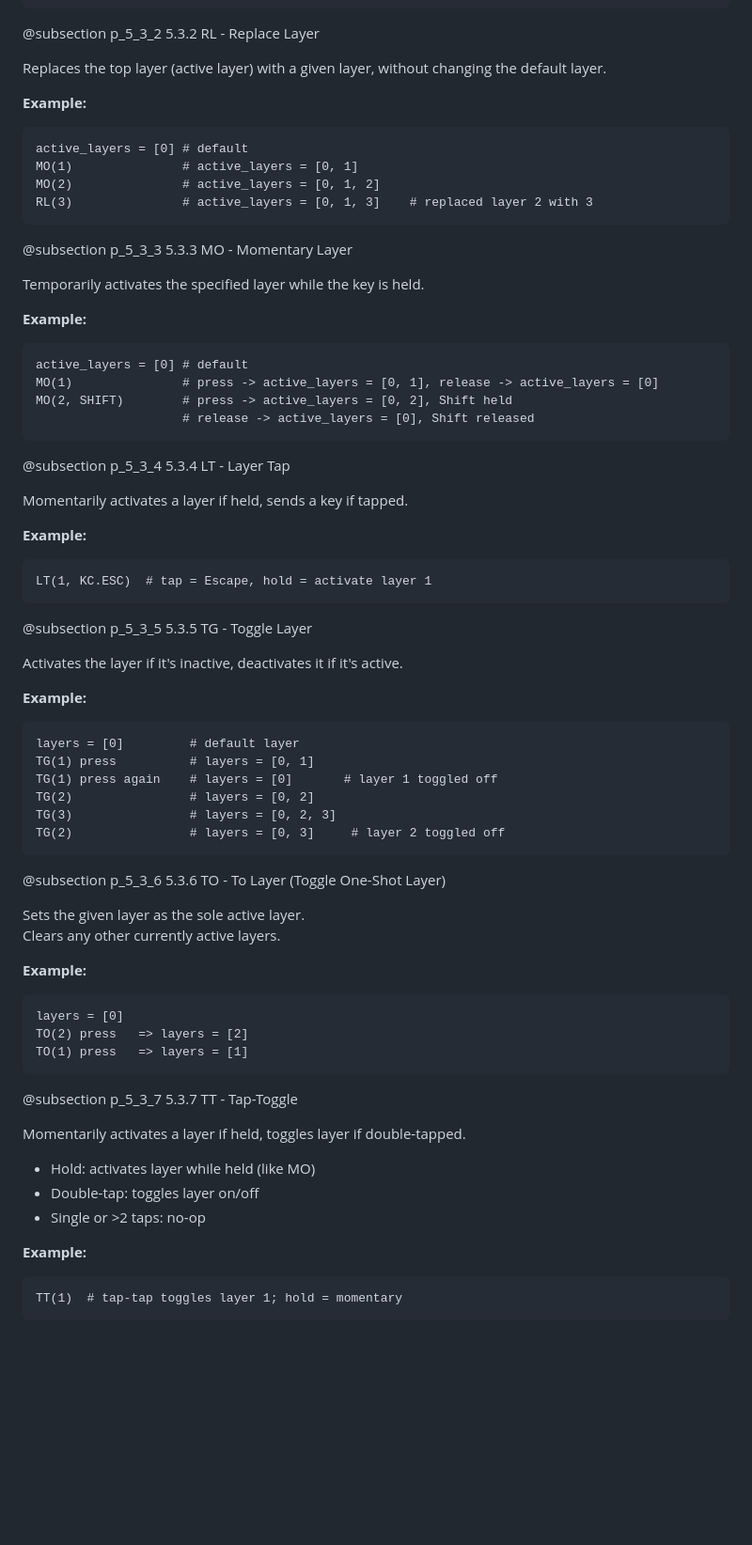
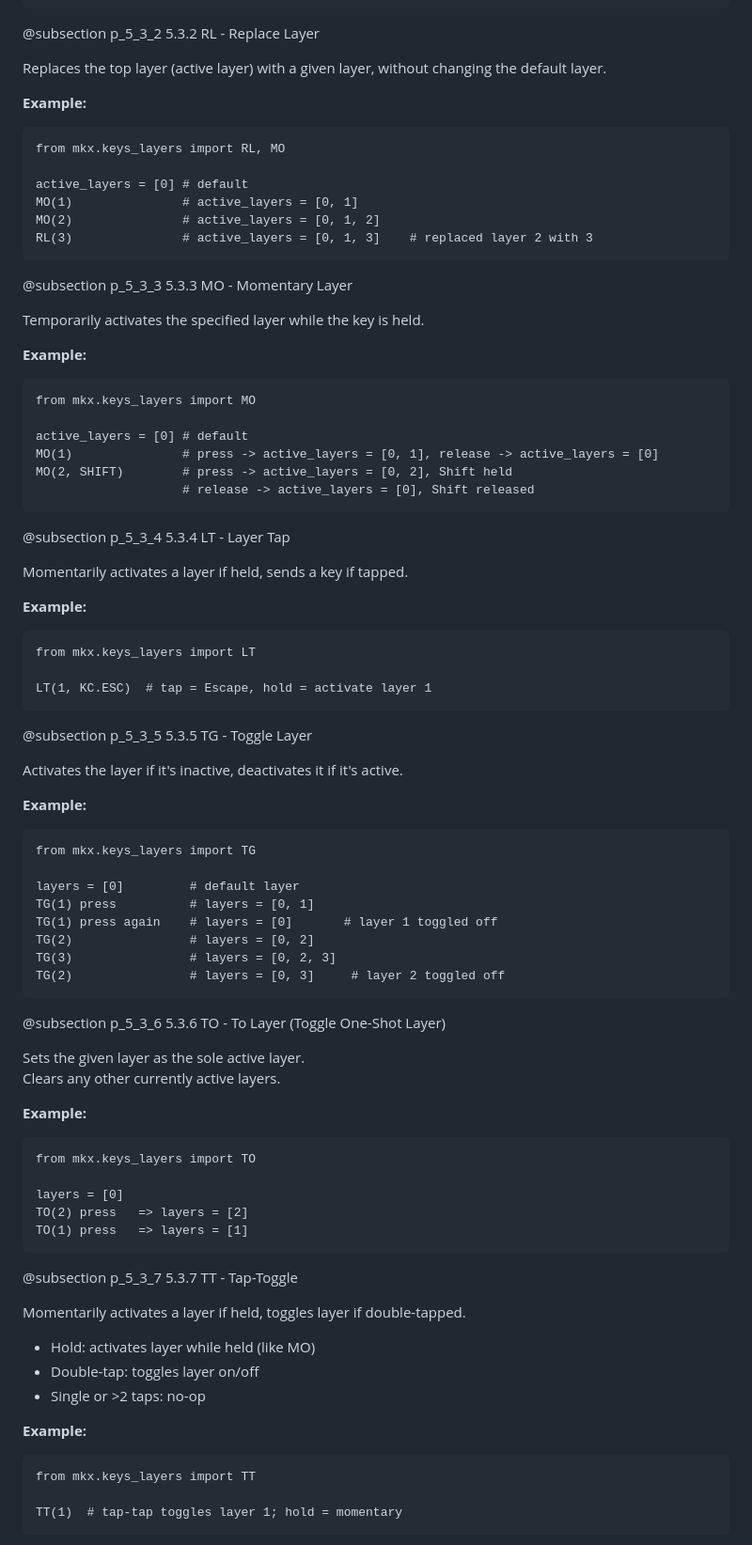
Before and after one commit to jacmie/mkx, a Markdown page: docs/pages/5_Keys.md, the part around the change printed below. Shown: that part at 94% size. Rendered like a GitHub page; blank space fills up the shorter version.

````diff
--- a/docs/pages/5_Keys.md
+++ b/docs/pages/5_Keys.md
@@ -170,6 +172,8 @@ Replaces the top layer (active layer) with a given layer, without changing the d
 
 **Example:**
 ``` {.py}
+from mkx.keys_layers import RL, MO
+
 active_layers = [0] # default
 MO(1)               # active_layers = [0, 1]
 MO(2)               # active_layers = [0, 1, 2]
@@ -182,6 +186,8 @@ Temporarily activates the specified layer while the key is held.
 
 **Example:**
 ``` {.py}
+from mkx.keys_layers import MO
+
 active_layers = [0] # default
 MO(1)               # press -> active_layers = [0, 1], release -> active_layers = [0]
 MO(2, SHIFT)        # press -> active_layers = [0, 2], Shift held
@@ -194,6 +200,8 @@ Momentarily activates a layer if held, sends a key if tapped.
 
 **Example:**
 ``` {.py}
+from mkx.keys_layers import LT
+
 LT(1, KC.ESC)  # tap = Escape, hold = activate layer 1
 ```
 
@@ -203,6 +211,8 @@ Activates the layer if it's inactive, deactivates it if it's active.
 
 **Example:**
 ``` {.py}
+from mkx.keys_layers import TG
+
 layers = [0]         # default layer
 TG(1) press          # layers = [0, 1]
 TG(1) press again    # layers = [0]       # layer 1 toggled off
@@ -218,6 +228,8 @@ Clears any other currently active layers.
 
 **Example:**
 ``` {.py}
+from mkx.keys_layers import TO
+
 layers = [0]
 TO(2) press   => layers = [2]
 TO(1) press   => layers = [1]
@@ -233,6 +245,8 @@ Momentarily activates a layer if held, toggles layer if double-tapped.
 
 **Example:**
 ``` {.py}
+from mkx.keys_layers import TT
+
 TT(1)  # tap-tap toggles layer 1; hold = momentary
 ```
 
````
Also changed, not shown: other parts of docs/pages/5_Keys.md (+15 -1 lines).
